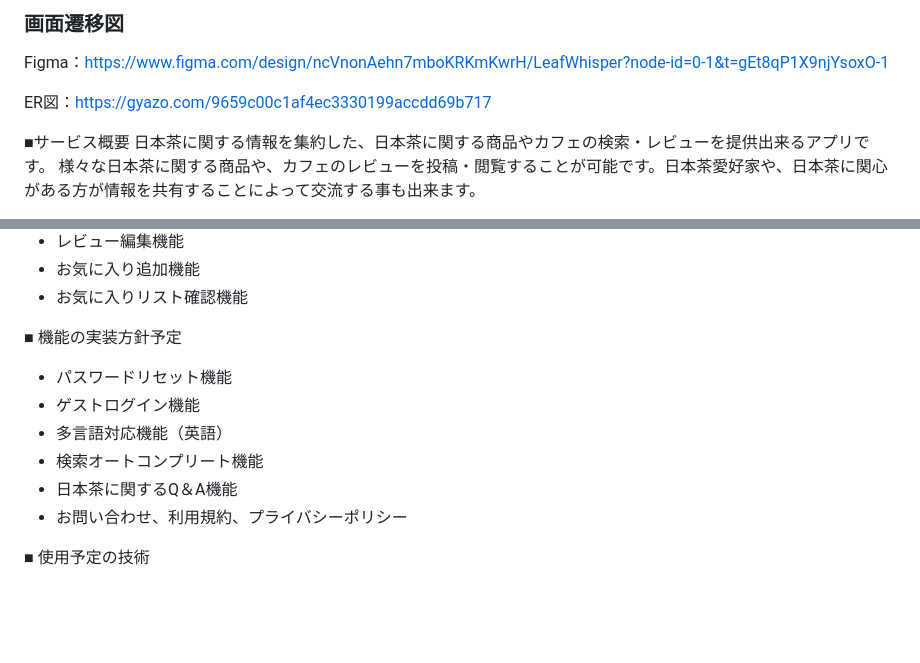
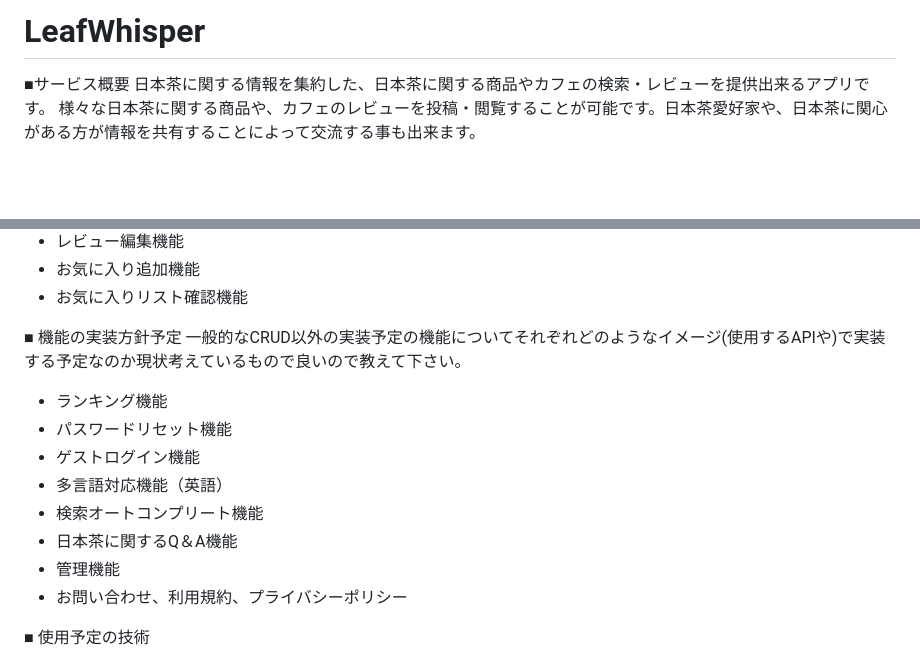
Before and after one commit to Marimuni0221/LeafWhisper, a Markdown page: README.md, 2 parts joined by grey strips. Rendered like a GitHub page; blank space fills up the shorter version.

Commit message:
readmeを再編集しました

```diff
--- a/README.md
+++ b/README.md
@@ -1,8 +1,4 @@
-### 画面遷移図
-Figma：https://www.figma.com/design/ncVnonAehn7mboKRKmKwrH/LeafWhisper?node-id=0-1&t=gEt8qP1X9njYsoxO-1
-
-ER図：https://gyazo.com/9659c00c1af4ec3330199accdd69b717
-
+# LeafWhisper
 ■サービス概要
 日本茶に関する情報を集約した、日本茶に関する商品やカフェの検索・レビューを提供出来るアプリです。
 様々な日本茶に関する商品や、カフェのレビューを投稿・閲覧することが可能です。日本茶愛好家や、日本茶に関心がある方が情報を共有することによって交流する事も出来ます。
@@ -48,11 +44,14 @@ Xでのシェア機能を主に活用し、幅広く日本茶に興味がある
 * お気に入りリスト確認機能
 
 ■ 機能の実装方針予定
+一般的なCRUD以外の実装予定の機能についてそれぞれどのようなイメージ(使用するAPIや)で実装する予定なのか現状考えているもので良いので教えて下さい。
+* ランキング機能
 * パスワードリセット機能
 * ゲストログイン機能
 * 多言語対応機能（英語）
 * 検索オートコンプリート機能
 * 日本茶に関するQ＆A機能
+* 管理機能
 * お問い合わせ、利用規約、プライバシーポリシー
 
 ■ 使用予定の技術
```
